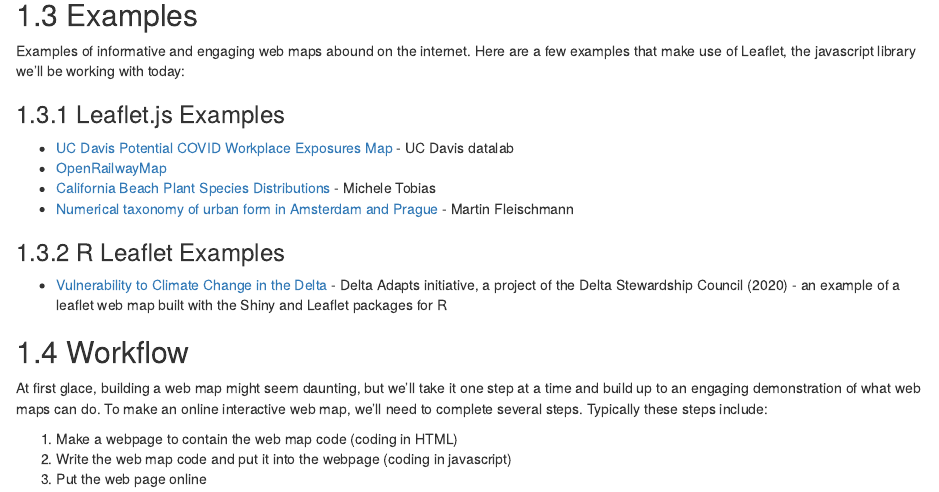
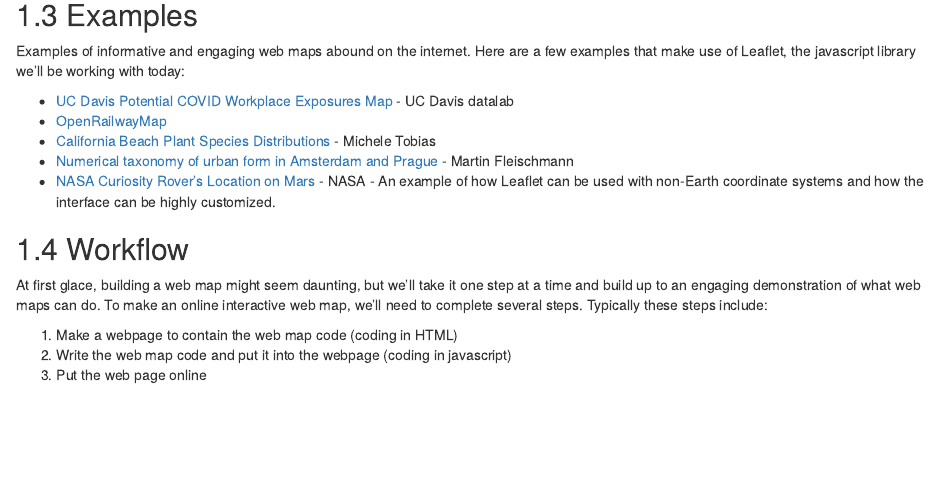
Before and after one commit to ucdavisdatalab/workshop_web_maps, an R Markdown document (01_introduction.Rmd): the page in a window 1100 px wide, from 610 px down. Rendered offline with R 4.5, knitr and Pandoc, with nearby package versions; drawn as R Markdown's standard HTML page in place of the format the file asks for.

Commit message:
add examples

```diff
--- a/01_introduction.Rmd
+++ b/01_introduction.Rmd
@@ -29,14 +29,13 @@ Web maps are easy to share, modify, update, and document.
 ## Examples
 Examples of informative and engaging web maps abound on the internet. Here are a few examples that make use of Leaflet, the javascript library we'll be working with today:
 
-### Leaflet.js Examples
 * [UC Davis Potential COVID Workplace Exposures Map](https://datalab.ucdavis.edu/2021/09/23/unlocking-insights-from-public-data-a-case-study-with-covid-19-exposure-data/) - UC Davis datalab
 * [OpenRailwayMap](https://www.openrailwaymap.org/)
 * [California Beach Plant Species Distributions](http://micheletobias.github.io/maps/DistributionsMap.html) - Michele Tobias
 * [Numerical taxonomy of urban form in Amsterdam and Prague](https://martinfleis.github.io/numerical-taxonomy-maps/) - Martin Fleischmann
+* [NASA Curiosity Rover's Location on Mars](https://mars.nasa.gov/maps/location/?mission=Curiosity) - NASA - An example of how Leaflet can be used with non-Earth coordinate systems and how the interface can be highly customized.
 
-### R Leaflet Examples
-* [Vulnerability to Climate Change in the Delta](https://deltascience.shinyapps.io/Delta_vulnerability_map/) - Delta Adapts initiative, a project of the Delta Stewardship Council (2020) - an example of a leaflet web map built with the Shiny and Leaflet packages for R
+
 
 ## Workflow
 At first glace, building a web map might seem daunting, but we'll take it one step at a time and build up to an engaging demonstration of what web maps can do.  To make an online interactive web map, we'll need to complete several steps. Typically these steps include:
```
Also changed, not shown: docs/reference-keys.txt, docs/search_index.json, 7 other files.
